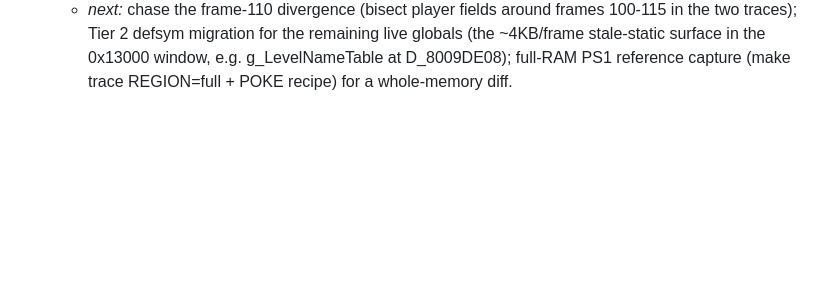
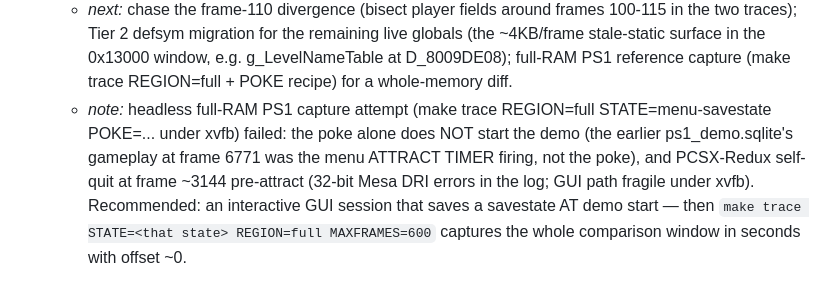
Before and after one commit to alam0rt/breaking-the-mold, a Markdown page: docs/plans/pc-port.md, the part around the change. Rendered like a GitHub page; blank space fills up the shorter version.

Commit message:
docs: note headless PS1 full-RAM capture blocker + savestate recipe
Co-Authored-By: Claude Fable 5 <noreply@anthropic.com>
Claude-Session: https://claude.ai/code/session_01KhTVpRks2BWUSZb3m8eAXP

```diff
--- a/docs/plans/pc-port.md
+++ b/docs/plans/pc-port.md
@@ -1059,3 +1059,12 @@ family batches (`c-migration-plan.md`).
     0x13000 window, e.g. g_LevelNameTable at D_8009DE08); full-RAM PS1
     reference capture (make trace REGION=full + POKE recipe) for a
     whole-memory diff.
+  - _note:_ headless full-RAM PS1 capture attempt (make trace REGION=full
+    STATE=menu-savestate POKE=... under xvfb) failed: the poke alone does
+    NOT start the demo (the earlier ps1_demo.sqlite's gameplay at frame
+    6771 was the menu ATTRACT TIMER firing, not the poke), and PCSX-Redux
+    self-quit at frame ~3144 pre-attract (32-bit Mesa DRI errors in the
+    log; GUI path fragile under xvfb). Recommended: an interactive GUI
+    session that saves a savestate AT demo start — then
+    `make trace STATE=<that state> REGION=full MAXFRAMES=600` captures the
+    whole comparison window in seconds with offset ~0.
```
